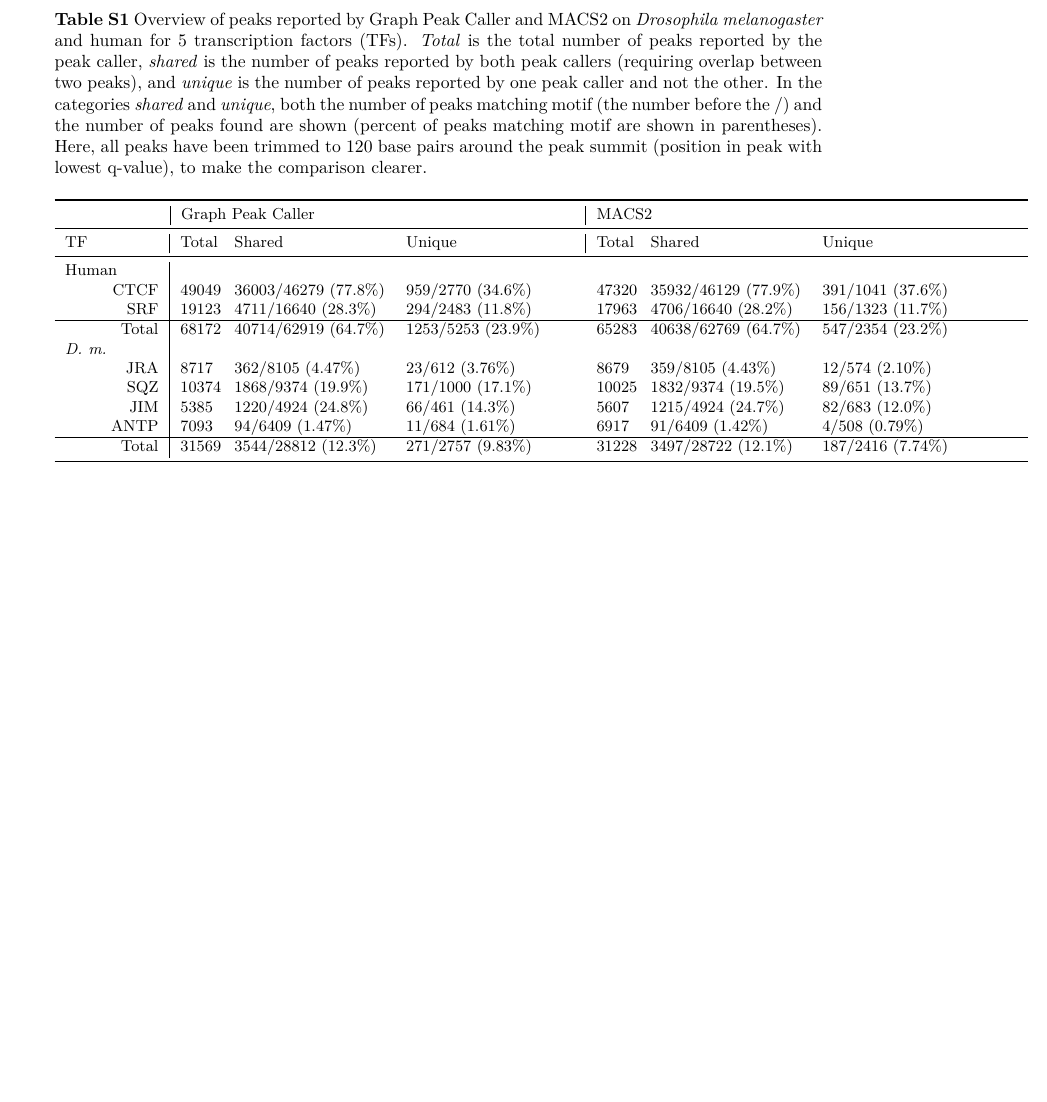
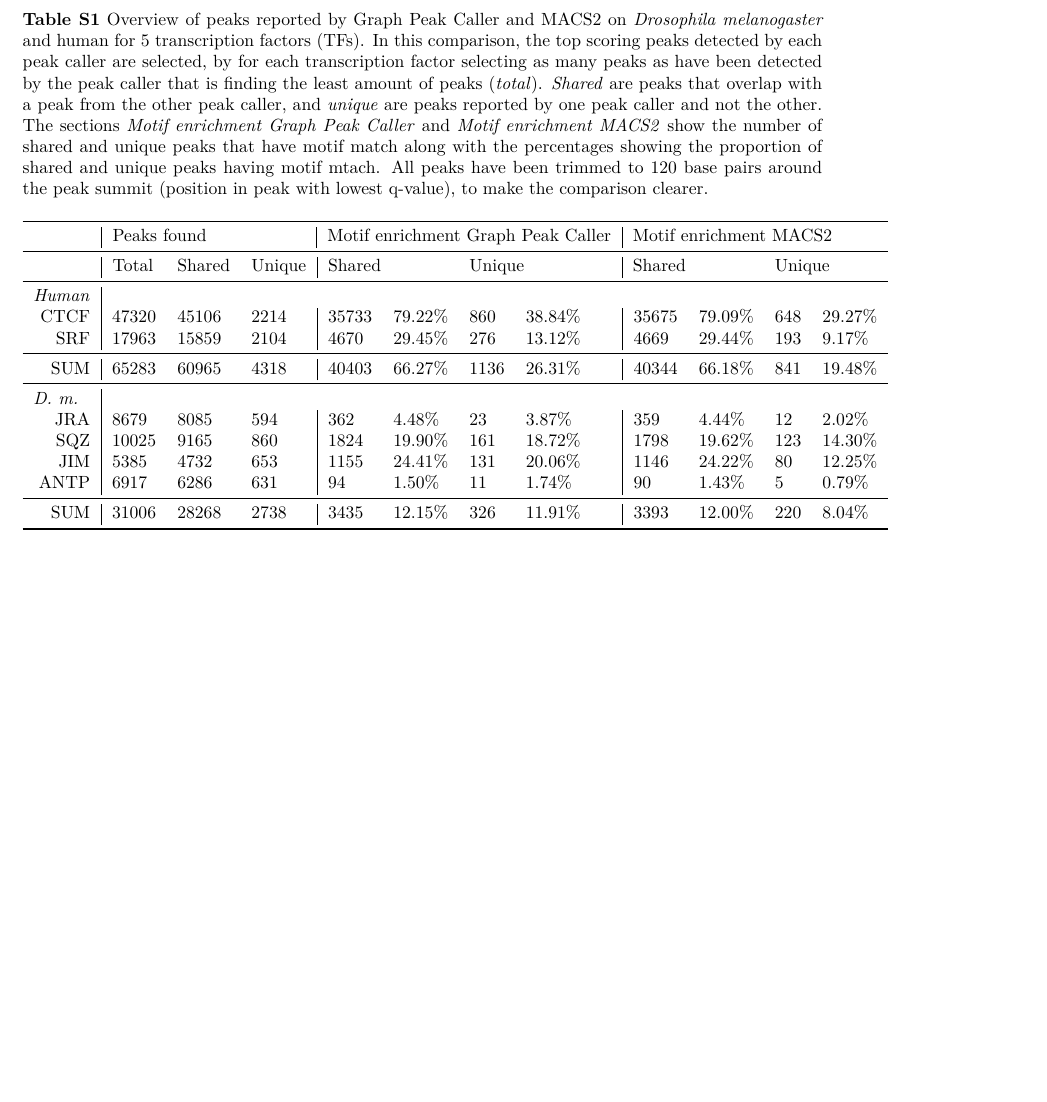
Before and after one commit to uio-bmi/graph_peak_caller_paper, a LaTeX document (S1_Table.tex): part of the page, cut so that both start at the same text, the shorter picture padded with empty space. Compiled offline with pdfLaTeX.

Commit message:
New tables

```diff
--- a/S1_Table.tex
+++ b/S1_Table.tex
@@ -19,37 +19,42 @@
 \begin{document}
 
 % Place tables after the first paragraph in which they are cited.
-\begin{table}[!ht]
-\small
-\begin{adjustwidth}{-1.25in}{0in} % Comment out/remove adjustwidth environment if table fits in text column.
+
+\begin{table}[]
+\begin{adjustwidth}{-1.5in}{0in} % Comment out/remove adjustwidth environment if table fits in text column.
 \centering
 \caption*{\textbf{Table S1} Overview of peaks reported by Graph Peak Caller and MACS2 on \emph{Drosophila melanogaster} and human for 5 transcription factors (TFs).
-  \emph{Total} is the total number of peaks reported by the peak caller, \emph{shared} is the number of peaks reported by both peak callers (requiring overlap between two peaks), and \emph{unique} is the number of peaks reported by one peak caller and not the other.
-  In the categories \emph{shared} and \emph{unique}, both the number of peaks matching motif (the number before the /) and the number of peaks found are shown (percent of peaks matching motif are shown in parentheses).
-  Here, all peaks have been trimmed to 120 base pairs around the peak summit (position in peak with lowest q-value), to make the comparison clearer.}
-\label{tableS1}
-\begin{tabularx}{1.6\textwidth}{Xbcdbcdbb}
+  In this comparison, the top scoring peaks detected by each peak caller are selected, by for each transcription factor selecting as many peaks as have been detected by the peak caller that is finding the least amount of peaks (\emph{total}).
+  \emph{Shared} are peaks that overlap with a peak from the other peak caller, and \emph{unique} are peaks reported by one peak caller and not the other.
+  The sections \emph{Motif enrichment Graph Peak Caller} and \emph{Motif enrichment MACS2} show the number of shared and unique peaks that have motif match along with the percentages showing the proportion of shared and unique peaks having motif mtach. All peaks have been trimmed to 120 base pairs around the peak summit (position in peak with lowest q-value), to make the comparison clearer.}
+\label{table1}
+\begin{tabular}{llllllllllll}
 \toprule
-  & \multicolumn{3}{|l|}{Graph Peak Caller}  & \multicolumn{3}{l}{MACS2}   \\ \midrule
-  \multicolumn{1}{l|}{TF} & Total & Shared & \multicolumn{1}{l|}{Unique} & Total & Shared & \multicolumn{1}{l}{Unique} \\ \midrule
+ & \multicolumn{3}{|l|}{Peaks found} & \multicolumn{4}{l|}{Motif enrichment Graph Peak Caller}                        & \multicolumn{4}{l}{Motif enrichment MACS2}                       \\ \midrule
+ &   \multicolumn{1}{|l}{Total}    &  Shared      &  Unique     & \multicolumn{2}{|l}{Shared} & \multicolumn{2}{l|}{Unique} & \multicolumn{2}{l}{Shared} & \multicolumn{2}{l}{Unique} \\ \midrule
 
-  \multicolumn{1}{l|}{Human} & \multicolumn{6}{l}{} \\
-  \multicolumn{1}{r|}{CTCF} & 49049 & 36003/46279  (77.8\%) & 959/2770  (34.6\%)  & 47320 & 35932/46129 (77.9\%) & 391/1041 (37.6\%) \\
-  \multicolumn{1}{r|}{SRF}  & 19123 & 4711/16640  (28.3\%)  & 294/2483  (11.8\%)  & 17963 & 4706/16640  (28.2\%) & 156/1323  (11.7\%)  \\
-\hline
-\multicolumn{1}{r|}{Total}  & 68172 & 40714/62919 (64.7\%)& 1253/5253 (23.9\%) & 65283 & 40638/62769 (64.7\%) & 547/2354 (23.2\%) \\
+\multicolumn{1}{l|}{\emph{Human}} & \multicolumn{11}{l}{} \\
 
-  \multicolumn{1}{l|}{\emph{D. m.}} & \multicolumn{6}{l}{} \\
-  \multicolumn{1}{r|}{JRA}  & 8717  & 362/8105  (4.47\%) & 23/612   (3.76\%)  & 8679  & 359/8105  (4.43\%)  & 12/574  (2.10\%)   \\
-  \multicolumn{1}{r|}{SQZ}  & 10374 & 1868/9374  (19.9\%) & 171/1000  (17.1\%) & 10025 & 1832/9374  (19.5\%) & 89/651  (13.7\%)  \\
-  \multicolumn{1}{r|}{JIM}  & 5385  & 1220/4924  (24.8\%) & 66/461  (14.3\%) & 5607  & 1215/4924  (24.7\%) & 82/683  (12.0\%)   \\
-  \multicolumn{1}{r|}{ANTP} & 7093  & 94/6409  (1.47\%) & 11/684   (1.61\%)  & 6917  & 91/6409  (1.42\%) & 4/508   (0.79\%)  \\
-  \hline
- \multicolumn{1}{r|}{Total} & 31569 & 3544/28812 (12.3\%) & 271/2757 (9.83\%) & 31228 & 3497/28722 (12.1\%) & 187/2416 (7.74\%) \\
+ \multicolumn{1}{r|}{CTCF} & 47320 & 45106 & 2214 & \multicolumn{1}{|l}{35733} & 79.22\% & 860 & 38.84\% & \multicolumn{1}{|l}{35675} & 79.09\% & 648 & 29.27\%\\
+\multicolumn{1}{r|}{SRF} & 17963 & 15859 & 2104 & \multicolumn{1}{|l}{4670} & 29.45\% & 276 & 13.12\% & \multicolumn{1}{|l}{4669} & 29.44\% & 193 & 9.17\%\\  \midrule
+\multicolumn{1}{r|}{SUM} & 65283 & 60965 & 4318 & \multicolumn{1}{|l}{40403} & 66.27\% & 1136 & 26.31\% & \multicolumn{1}{|l}{40344} & 66.18\% & 841 & 19.48\%\\
+
+\midrule
+
+\multicolumn{1}{l|}{\emph{D. m.}} & \multicolumn{11}{l}{} \\
+
+\multicolumn{1}{r|}{JRA} & 8679 & 8085 & 594 & \multicolumn{1}{|l}{362} & 4.48\% & 23 & 3.87\% & \multicolumn{1}{|l}{359} & 4.44\% & 12 & 2.02\%\\
+\multicolumn{1}{r|}{SQZ} & 10025 & 9165 & 860 & \multicolumn{1}{|l}{1824} & 19.90\% & 161 & 18.72\% & \multicolumn{1}{|l}{1798} & 19.62\% & 123 & 14.30\%\\
+\multicolumn{1}{r|}{JIM} & 5385 & 4732 & 653 & \multicolumn{1}{|l}{1155} & 24.41\% & 131 & 20.06\% & \multicolumn{1}{|l}{1146} & 24.22\% & 80 & 12.25\%\\
+\multicolumn{1}{r|}{ANTP} & 6917 & 6286 & 631 & \multicolumn{1}{|l}{94} & 1.50\% & 11 & 1.74\% & \multicolumn{1}{|l}{90} & 1.43\% & 5 & 0.79\%\\
+\midrule
+\multicolumn{1}{r|}{SUM} & 31006 & 28268 & 2738 & \multicolumn{1}{|l}{3435} & 12.15\% & 326 & 11.91\% & \multicolumn{1}{|l}{3393} & 12.00\% & 220 & 8.04\%\\
 \bottomrule
-\end{tabularx}
+\end{tabular}
 \end{adjustwidth}
 \end{table}
+
+
 
 \end{document}
 
```
Also changed, not shown: S2_Table.tex (+11 -11 lines), graph_peak_caller.tex (+10 -33 lines).
